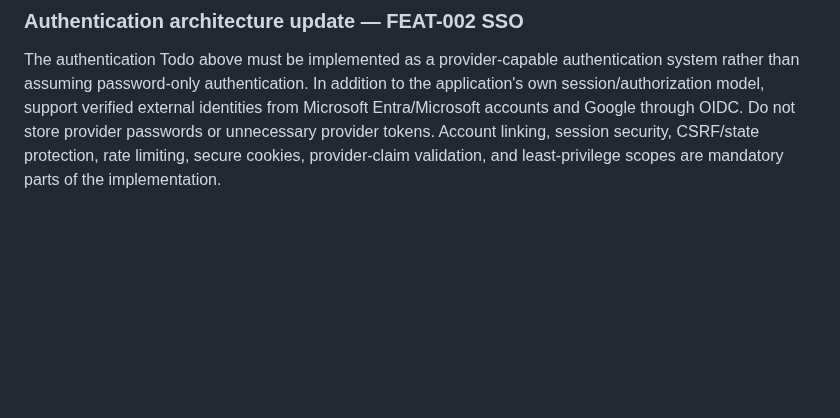
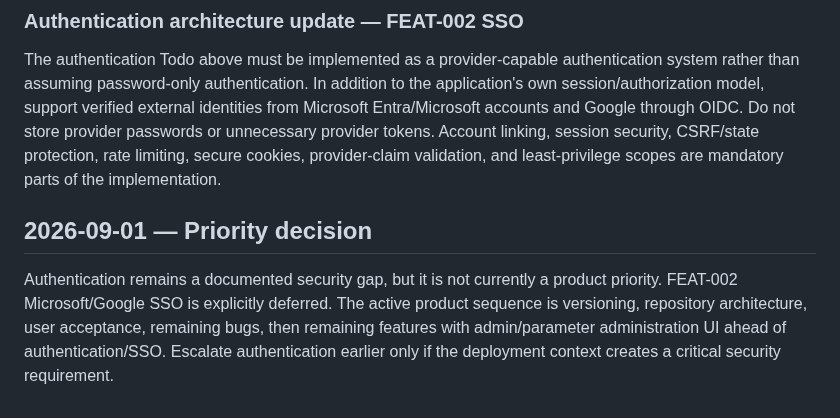
Before and after one commit to macerti/duration_calculator_backend, a Markdown page: audit-app/SECURITY.md, the part around the change. Rendered like a GitHub page; blank space fills up the shorter version.

Commit message:
docs: align project logs with current priority order

```diff
--- a/audit-app/SECURITY.md
+++ b/audit-app/SECURITY.md
@@ -192,3 +192,8 @@ factor justifications for certification decisions). Nothing here is
 
 ### Authentication architecture update — FEAT-002 SSO
 The authentication Todo above must be implemented as a provider-capable authentication system rather than assuming password-only authentication. In addition to the application's own session/authorization model, support verified external identities from Microsoft Entra/Microsoft accounts and Google through OIDC. Do not store provider passwords or unnecessary provider tokens. Account linking, session security, CSRF/state protection, rate limiting, secure cookies, provider-claim validation, and least-privilege scopes are mandatory parts of the implementation.
+
+
+## 2026-09-01 — Priority decision
+
+Authentication remains a documented security gap, but it is not currently a product priority. FEAT-002 Microsoft/Google SSO is explicitly deferred. The active product sequence is versioning, repository architecture, user acceptance, remaining bugs, then remaining features with admin/parameter administration UI ahead of authentication/SSO. Escalate authentication earlier only if the deployment context creates a critical security requirement.
```
